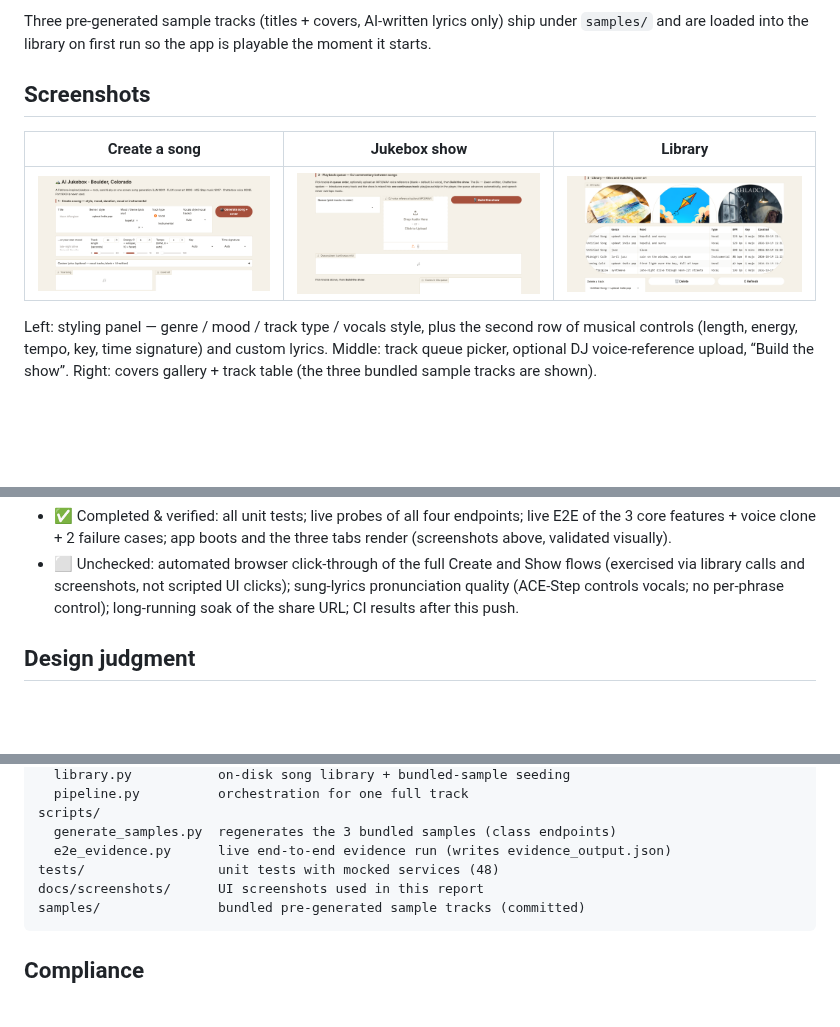
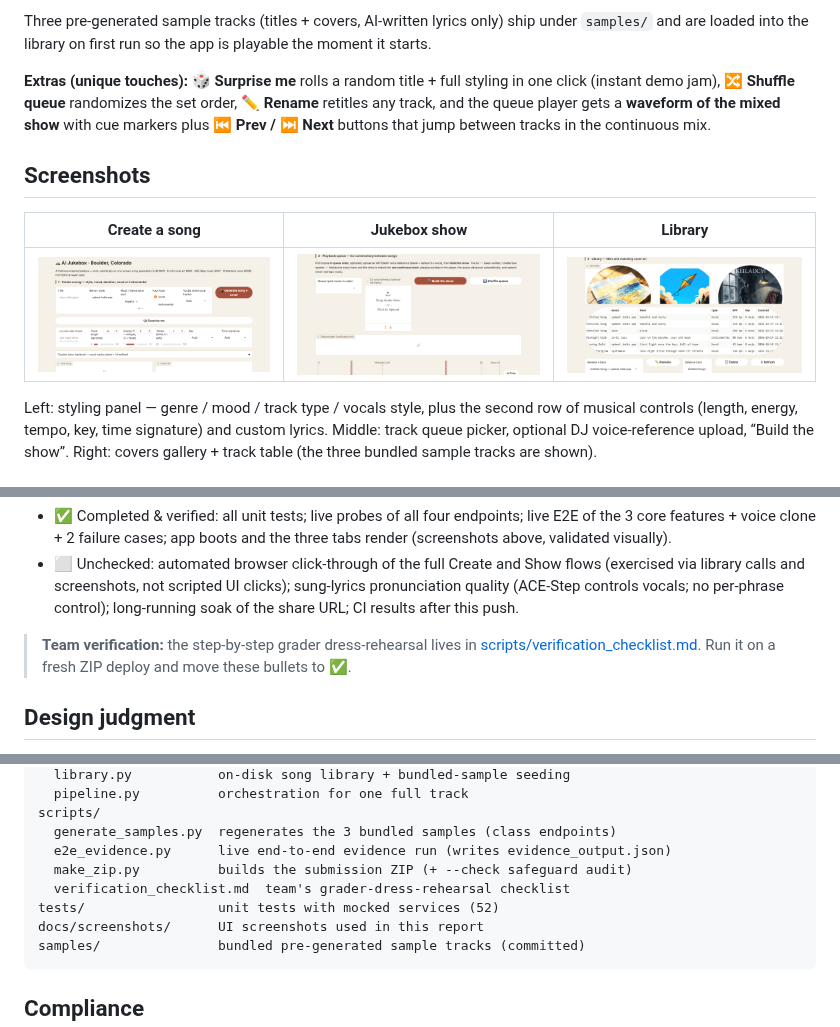
Before and after one commit to Bech7724/AI-Jukebox, a Markdown page: README.md, 3 parts joined by grey strips. Rendered like a GitHub page; pictures changed too: docs/screenshots/create_tab.png, docs/screenshots/jukebox_tab.png, docs/screenshots/library_tab.png; blank space fills up the shorter version.

````diff
--- a/README.md
+++ b/README.md
@@ -39,6 +39,12 @@ for agentic use and is **never** used by this app.
 Three pre-generated sample tracks (titles + covers, AI-written lyrics only)
 ship under `samples/` and are loaded into the library on first run so the app
 is playable the moment it starts.
+
+**Extras (unique touches):** 🎲 **Surprise me** rolls a random title + full
+styling in one click (instant demo jam), 🔀 **Shuffle queue** randomizes the
+set order, ✏️ **Rename** retitles any track, and the queue player gets a
+**waveform of the mixed show** with cue markers plus **⏮ Prev / ⏭ Next**
+buttons that jump between tracks in the continuous mix.
 
 ## Screenshots
 
@@ -162,6 +168,10 @@ cover prompt 2048, DJ script 1024). Regression tests cover both paths.
   flows (exercised via library calls and screenshots, not scripted UI clicks);
   sung-lyrics pronunciation quality (ACE-Step controls vocals; no per-phrase
   control); long-running soak of the share URL; CI results after this push.
+
+> **Team verification:** the step-by-step grader dress-rehearsal lives in
+> [scripts/verification_checklist.md](scripts/verification_checklist.md).
+> Run it on a fresh ZIP deploy and move these bullets to ✅.
 
 ## Design judgment
 
@@ -216,7 +226,9 @@ ai_jukebox/
 scripts/
   generate_samples.py  regenerates the 3 bundled samples (class endpoints)
   e2e_evidence.py      live end-to-end evidence run (writes evidence_output.json)
-tests/                 unit tests with mocked services (48)
+  make_zip.py          builds the submission ZIP (+ --check safeguard audit)
+  verification_checklist.md  team's grader-dress-rehearsal checklist
+tests/                 unit tests with mocked services (52)
 docs/screenshots/      UI screenshots used in this report
 samples/               bundled pre-generated sample tracks (committed)
 ```
````
Also changed, not shown: other parts of README.md (+1 -1 lines), scripts/verification_checklist.md (added, +80 -0 lines), 5 other files.
